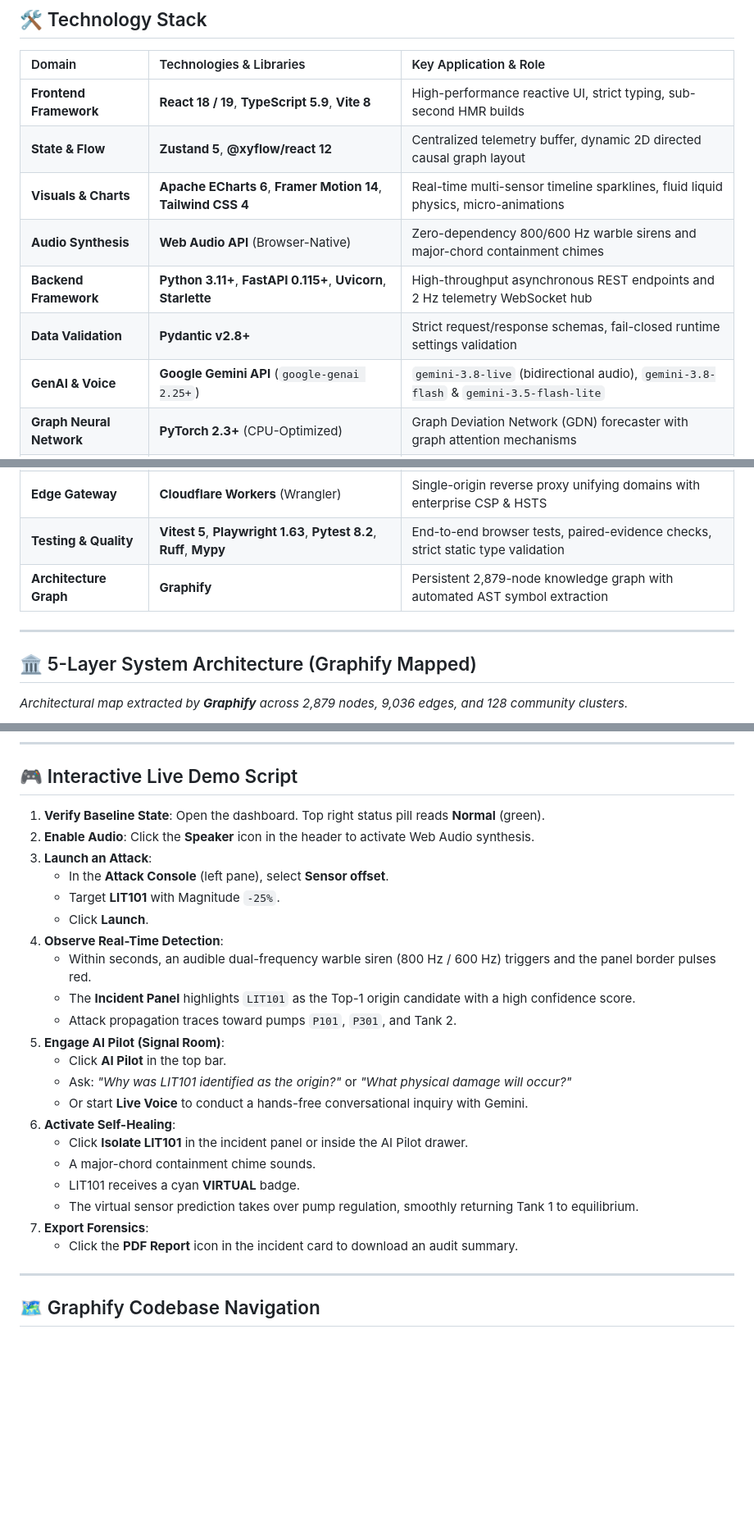
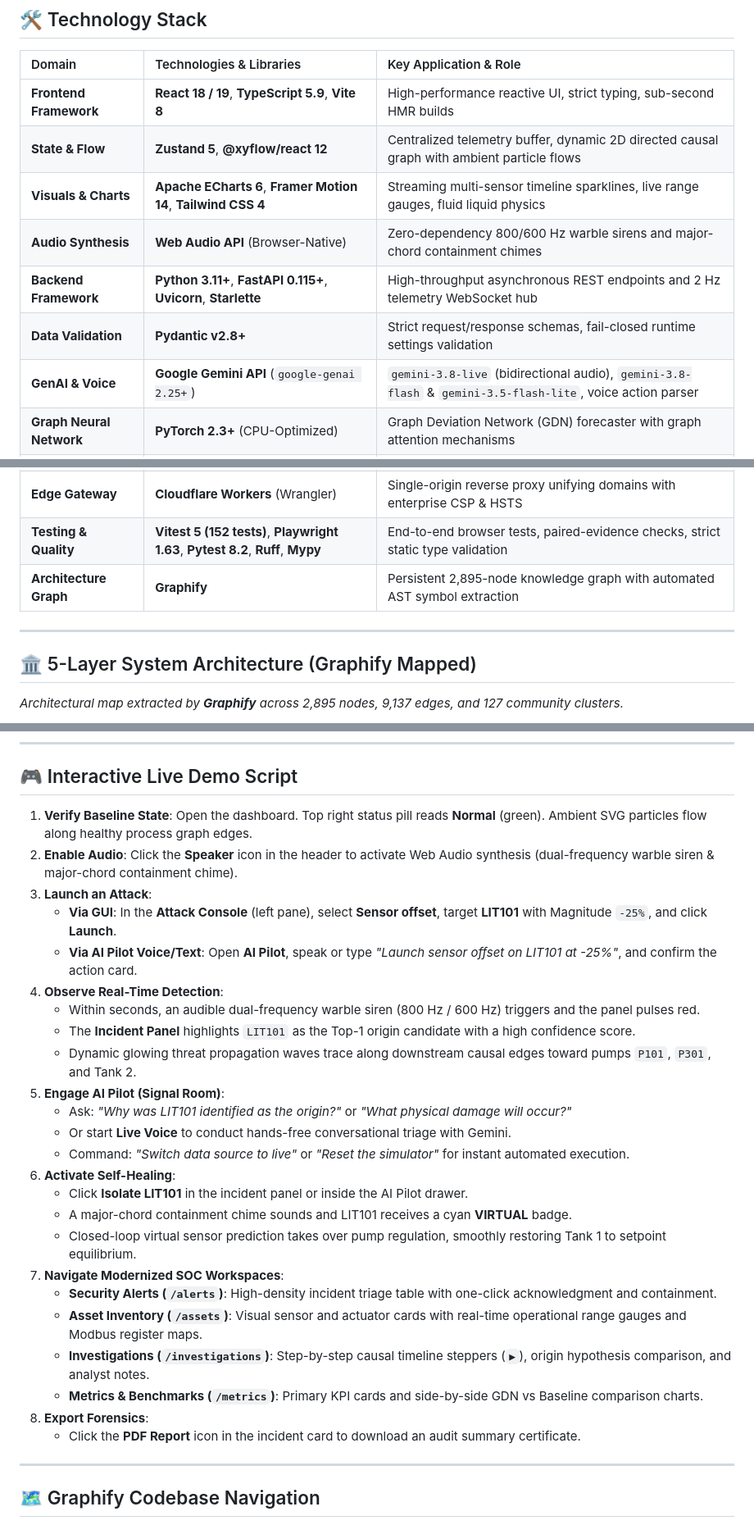
Before and after one commit to jinsu-2005/TechWizards, a Markdown page: README.md, 3 parts joined by grey strips. Shown at 82% size. Drawn GitHub-style; blank space fills up the shorter version.

Commit message:
docs: update README with modernized SOC workspaces, voice actions and causal graph animations

````diff
--- a/README.md
+++ b/README.md
@@ -30,26 +30,26 @@ AttackTrace is deployed and operational across three coordinated cloud tiers:
 | Domain | Technologies & Libraries | Key Application & Role |
 | :--- | :--- | :--- |
 | **Frontend Framework** | **React 18 / 19**, **TypeScript 5.9**, **Vite 8** | High-performance reactive UI, strict typing, sub-second HMR builds |
-| **State & Flow** | **Zustand 5**, **@xyflow/react 12** | Centralized telemetry buffer, dynamic 2D directed causal graph layout |
-| **Visuals & Charts** | **Apache ECharts 6**, **Framer Motion 14**, **Tailwind CSS 4** | Real-time multi-sensor timeline sparklines, fluid liquid physics, micro-animations |
+| **State & Flow** | **Zustand 5**, **@xyflow/react 12** | Centralized telemetry buffer, dynamic 2D directed causal graph with ambient particle flows |
+| **Visuals & Charts** | **Apache ECharts 6**, **Framer Motion 14**, **Tailwind CSS 4** | Streaming multi-sensor timeline sparklines, live range gauges, fluid liquid physics |
 | **Audio Synthesis** | **Web Audio API** (Browser-Native) | Zero-dependency 800/600 Hz warble sirens and major-chord containment chimes |
 | **Backend Framework** | **Python 3.11+**, **FastAPI 0.115+**, **Uvicorn**, **Starlette** | High-throughput asynchronous REST endpoints and 2 Hz telemetry WebSocket hub |
 | **Data Validation** | **Pydantic v2.8+** | Strict request/response schemas, fail-closed runtime settings validation |
-| **GenAI & Voice** | **Google Gemini API** (`google-genai 2.25+`) | `gemini-3.8-live` (bidirectional audio), `gemini-3.8-flash` & `gemini-3.5-flash-lite` |
+| **GenAI & Voice** | **Google Gemini API** (`google-genai 2.25+`) | `gemini-3.8-live` (bidirectional audio), `gemini-3.8-flash` & `gemini-3.5-flash-lite`, voice action parser |
 | **Graph Neural Network** | **PyTorch 2.3+** (CPU-Optimized) | Graph Deviation Network (GDN) forecaster with graph attention mechanisms |
 | **Machine Learning** | **scikit-learn 1.5+**, **NumPy 1.26+**, **SciPy 1.13+**, **NetworkX 3.3+** | Isolation Forest baseline, EWMA filtering, causal graph topological traversal |
 | **Industrial Protocol** | **PyModbus 3.15+**, **PyYAML 6.0** | Non-blocking Modbus TCP polling (sub-2ms), software PLC register emulator |
 | **Databases** | **SQLite (WAL Mode)** | Persistent forensic audit logs, immutable incident captures, case investigations |
 | **Cloud Hosting** | **Vercel** (Edge CDN) + **Render** (Docker Web Service) | Serverless frontend hosting paired with auto-healing containerized backend |
 | **Edge Gateway** | **Cloudflare Workers** (Wrangler) | Single-origin reverse proxy unifying domains with enterprise CSP & HSTS |
-| **Testing & Quality** | **Vitest 5**, **Playwright 1.63**, **Pytest 8.2**, **Ruff**, **Mypy** | End-to-end browser tests, paired-evidence checks, strict static type validation |
-| **Architecture Graph** | **Graphify** | Persistent 2,879-node knowledge graph with automated AST symbol extraction |
+| **Testing & Quality** | **Vitest 5 (152 tests)**, **Playwright 1.63**, **Pytest 8.2**, **Ruff**, **Mypy** | End-to-end browser tests, paired-evidence checks, strict static type validation |
+| **Architecture Graph** | **Graphify** | Persistent 2,895-node knowledge graph with automated AST symbol extraction |
 
 ---
 
 ## 🏛 5-Layer System Architecture (Graphify Mapped)
 
-*Architectural map extracted by **Graphify** across 2,879 nodes, 9,036 edges, and 128 community clusters.*
+*Architectural map extracted by **Graphify** across 2,895 nodes, 9,137 edges, and 127 community clusters.*
 
 ```mermaid
 flowchart TD
@@ -322,27 +326,30 @@ npm run dev
 
 ## 🎮 Interactive Live Demo Script
 
-1. **Verify Baseline State**: Open the dashboard. Top right status pill reads **Normal** (green).
-2. **Enable Audio**: Click the **Speaker** icon in the header to activate Web Audio synthesis.
+1. **Verify Baseline State**: Open the dashboard. Top right status pill reads **Normal** (green). Ambient SVG particles flow along healthy process graph edges.
+2. **Enable Audio**: Click the **Speaker** icon in the header to activate Web Audio synthesis (dual-frequency warble siren & major-chord containment chime).
 3. **Launch an Attack**:
-   - In the **Attack Console** (left pane), select **Sensor offset**.
-   - Target **LIT101** with Magnitude `-25%`.
-   - Click **Launch**.
+   - **Via GUI**: In the **Attack Console** (left pane), select **Sensor offset**, target **LIT101** with Magnitude `-25%`, and click **Launch**.
+   - **Via AI Pilot Voice/Text**: Open **AI Pilot**, speak or type *"Launch sensor offset on LIT101 at -25%"*, and confirm the action card.
 4. **Observe Real-Time Detection**:
-   - Within seconds, an audible dual-frequency warble siren (800 Hz / 600 Hz) triggers and the panel border pulses red.
+   - Within seconds, an audible dual-frequency warble siren (800 Hz / 600 Hz) triggers and the panel pulses red.
    - The **Incident Panel** highlights `LIT101` as the Top-1 origin candidate with a high confidence score.
-   - Attack propagation traces toward pumps `P101`, `P301`, and Tank 2.
+   - Dynamic glowing threat propagation waves trace along downstream causal edges toward pumps `P101`, `P301`, and Tank 2.
 5. **Engage AI Pilot (Signal Room)**:
-   - Click **AI Pilot** in the top bar.
    - Ask: *"Why was LIT101 identified as the origin?"* or *"What physical damage will occur?"*
-   - Or start **Live Voice** to conduct a hands-free conversational inquiry with Gemini.
+   - Or start **Live Voice** to conduct hands-free conversational triage with Gemini.
+   - Command: *"Switch data source to live"* or *"Reset the simulator"* for instant automated execution.
 6. **Activate Self-Healing**:
    - Click **Isolate LIT101** in the incident panel or inside the AI Pilot drawer.
-   - A major-chord containment chime sounds.
-   - LIT101 receives a cyan **VIRTUAL** badge.
-   - The virtual sensor prediction takes over pump regulation, smoothly returning Tank 1 to equilibrium.
-7. **Export Forensics**:
-   - Click the **PDF Report** icon in the incident card to download an audit summary.
+   - A major-chord containment chime sounds and LIT101 receives a cyan **VIRTUAL** badge.
+   - Closed-loop virtual sensor prediction takes over pump regulation, smoothly restoring Tank 1 to setpoint equilibrium.
+7. **Navigate Modernized SOC Workspaces**:
+   - **Security Alerts (`/alerts`)**: High-density incident triage table with one-click acknowledgment and containment.
+   - **Asset Inventory (`/assets`)**: Visual sensor and actuator cards with real-time operational range gauges and Modbus register maps.
+   - **Investigations (`/investigations`)**: Step-by-step causal timeline steppers (`▶`), origin hypothesis comparison, and analyst notes.
+   - **Metrics & Benchmarks (`/metrics`)**: Primary KPI cards and side-by-side GDN vs Baseline comparison charts.
+8. **Export Forensics**:
+   - Click the **PDF Report** icon in the incident card to download an audit summary certificate.
 
 ---
 
````
Also changed, not shown: other parts of README.md (+7 -3 lines).
